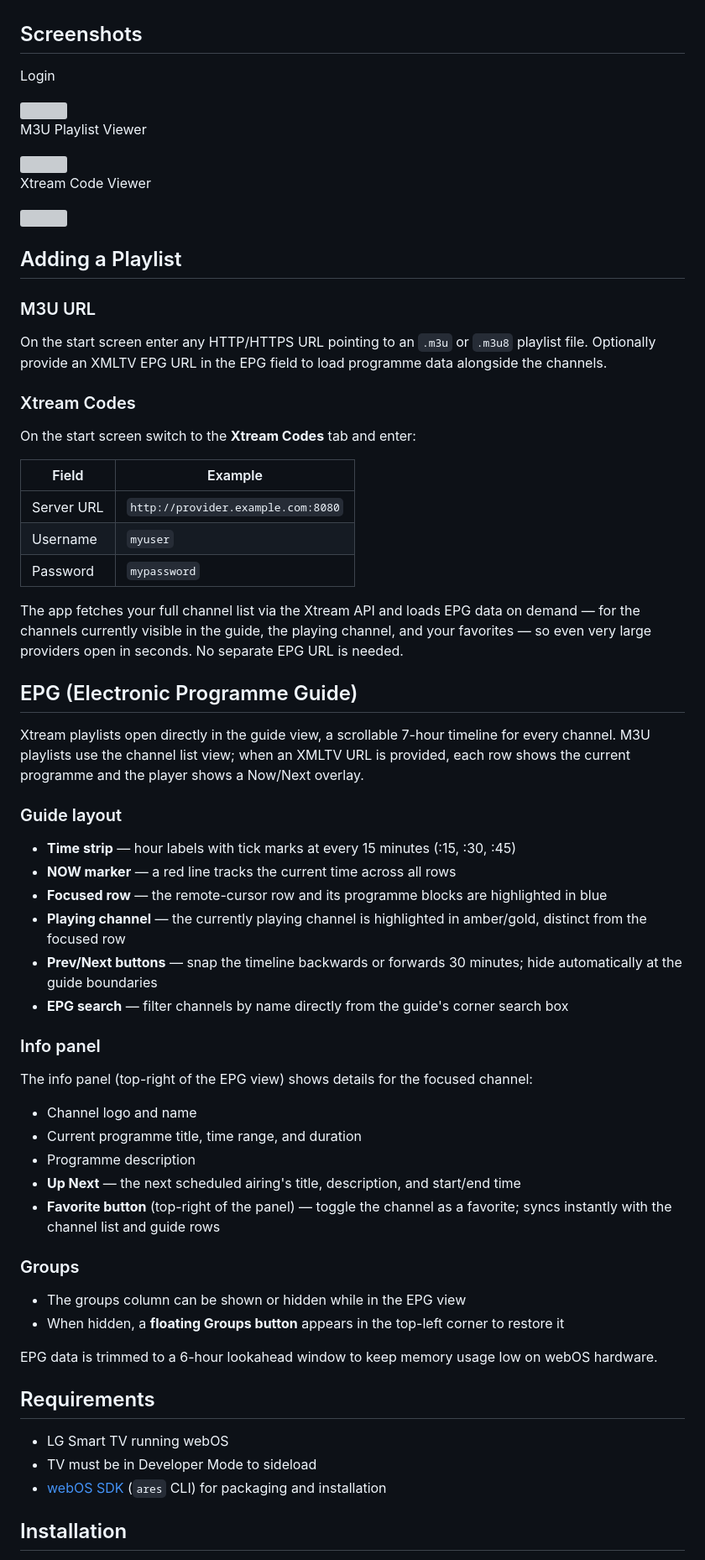
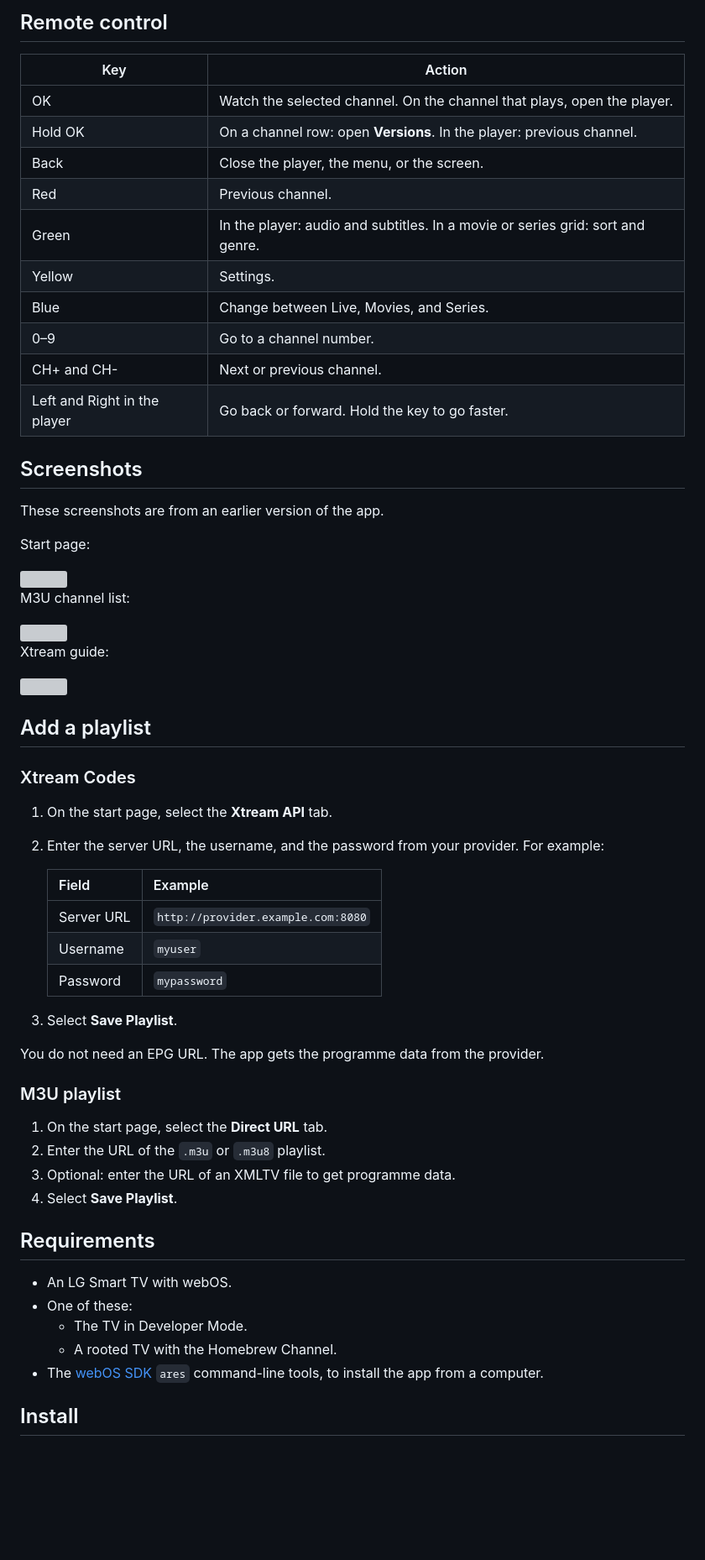
Before and after one commit to outkst/IPTVUltra, a Markdown page: README.md, the part around one of its changes. Shown at 84% size. GitHub-like rendering; blank space fills up the shorter version; grey boxes are pictures that could not be loaded.

```diff
--- a/README.md
+++ b/README.md
@@ -18,70 +81,68 @@ A webOS TV application for LG Smart TVs that streams IPTV channels from M3U play
+## Remote control
+
+| Key | Action |
+|---|---|
+| OK | Watch the selected channel. On the channel that plays, open the player. |
+| Hold OK | On a channel row: open **Versions**. In the player: previous channel. |
+| Back | Close the player, the menu, or the screen. |
+| Red | Previous channel. |
+| Green | In the player: audio and subtitles. In a movie or series grid: sort and genre. |
+| Yellow | Settings. |
+| Blue | Change between Live, Movies, and Series. |
+| 0–9 | Go to a channel number. |
+| CH+ and CH- | Next or previous channel. |
+| Left and Right in the player | Go back or forward. Hold the key to go faster. |
 
 ## Screenshots
-Login
+
+These screenshots are from an earlier version of the app.
+
+Start page:
 
 <img src="https://i.imgur.com/HLriZGy.png" width="500" />
 
-M3U Playlist Viewer
+M3U channel list:
 
 <img src="https://i.imgur.com/8OUuXP3.jpeg" width="900" />
 
-Xtream Code Viewer
+Xtream guide:
 
 <img src="https://i.imgur.com/eBib3Bz.png" width="900" />
 
-## Adding a Playlist
-
-### M3U URL
-
-On the start screen enter any HTTP/HTTPS URL pointing to an `.m3u` or `.m3u8` playlist file. Optionally provide an XMLTV EPG URL in the EPG field to load programme data alongside the channels.
+## Add a playlist
 
 ### Xtream Codes
 
-On the start screen switch to the **Xtream Codes** tab and enter:
+1. On the start page, select the **Xtream API** tab.
+2. Enter the server URL, the username, and the password from your provider.
+   For example:
 
-| Field | Example |
-|---|---|
-| Server URL | `http://provider.example.com:8080` |
-| Username | `myuser` |
-| Password | `mypassword` |
+   | Field | Example |
+   |---|---|
+   | Server URL | `http://provider.example.com:8080` |
+   | Username | `myuser` |
+   | Password | `mypassword` |
 
-The app fetches your full channel list via the Xtream API and loads EPG data on demand — for the channels currently visible in the guide, the playing channel, and your favorites — so even very large providers open in seconds. No separate EPG URL is needed.
+3. Select **Save Playlist**.
 
-## EPG (Electronic Programme Guide)
+You do not need an EPG URL. The app gets the programme data from the
+provider.
 
-Xtream playlists open directly in the guide view, a scrollable 7-hour timeline for every channel. M3U playlists use the channel list view; when an XMLTV URL is provided, each row shows the current programme and the player shows a Now/Next overlay.
+### M3U playlist
 
-### Guide layout
-
-- **Time strip** — hour labels with tick marks at every 15 minutes (:15, :30, :45)
-- **NOW marker** — a red line tracks the current time across all rows
-- **Focused row** — the remote-cursor row and its programme blocks are highlighted in blue
-- **Playing channel** — the currently playing channel is highlighted in amber/gold, distinct from the focused row
-- **Prev/Next buttons** — snap the timeline backwards or forwards 30 minutes; hide automatically at the guide boundaries
-- **EPG search** — filter channels by name directly from the guide's corner search box
-
-### Info panel
-
-The info panel (top-right of the EPG view) shows details for the focused channel:
-
-- Channel logo and name
-- Current programme title, time range, and duration
-- Programme description
-- **Up Next** — the next scheduled airing's title, description, and start/end time
-- **Favorite button** (top-right of the panel) — toggle the channel as a favorite; syncs instantly with the channel list and guide rows
-
-### Groups
-
-- The groups column can be shown or hidden while in the EPG view
-- When hidden, a **floating Groups button** appears in the top-left corner to restore it
-
-EPG data is trimmed to a 6-hour lookahead window to keep memory usage low on webOS hardware.
+1. On the start page, select the **Direct URL** tab.
+2. Enter the URL of the `.m3u` or `.m3u8` playlist.
+3. Optional: enter the URL of an XMLTV file to get programme data.
+4. Select **Save Playlist**.
 
 ## Requirements
 
-- LG Smart TV running webOS
-- TV must be in Developer Mode to sideload
-- [webOS SDK](https://webostv.developer.lge.com/sdk/installation/) (`ares` CLI) for packaging and installation
+- An LG Smart TV with webOS.
+- One of these:
+  - The TV in Developer Mode.
+  - A rooted TV with the Homebrew Channel.
+- The [webOS SDK](https://webostv.developer.lge.com/develop/tools/cli-installation)
+  `ares` command-line tools, to install the app from a computer.
 
-## Installation
+## Install
 
```
Also changed, not shown: other parts of README.md (+126 -26 lines).
